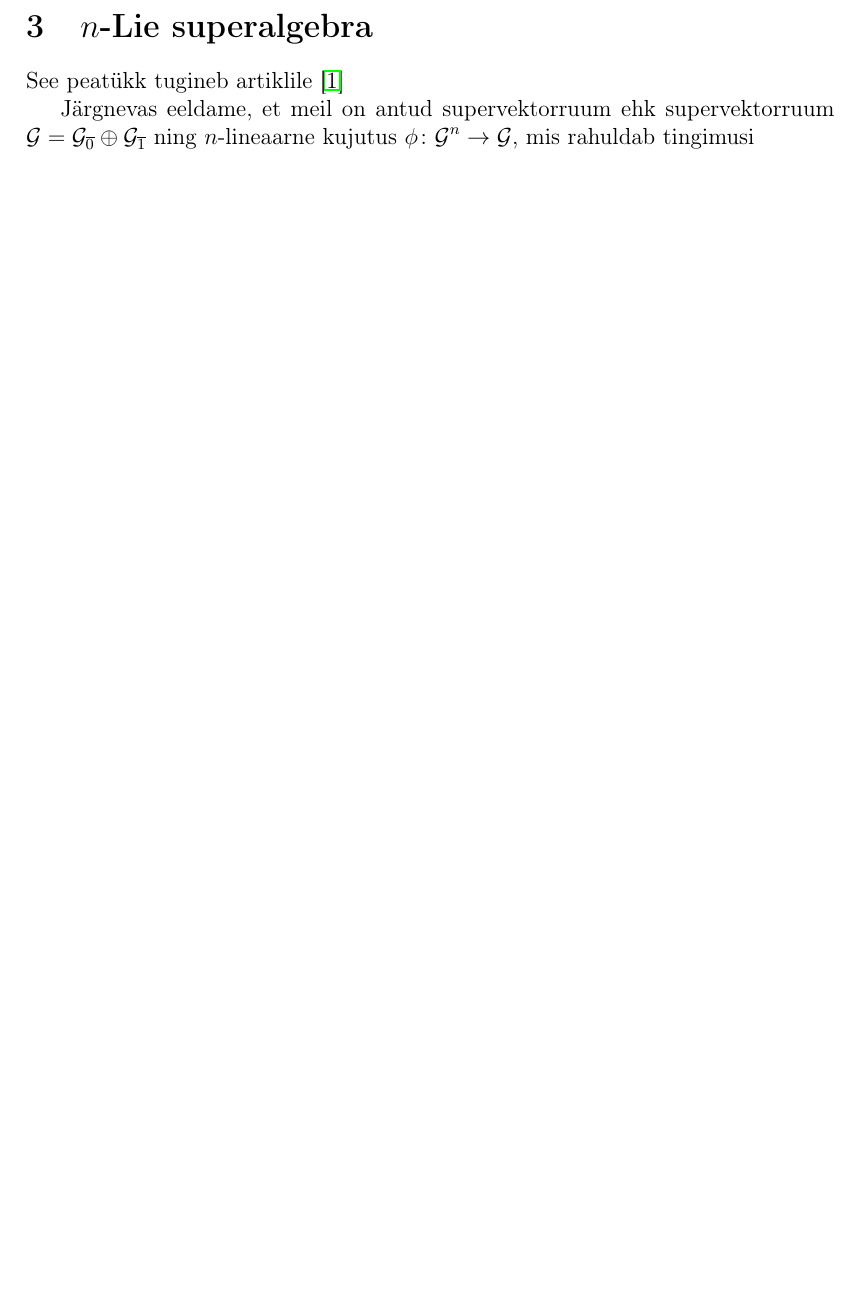
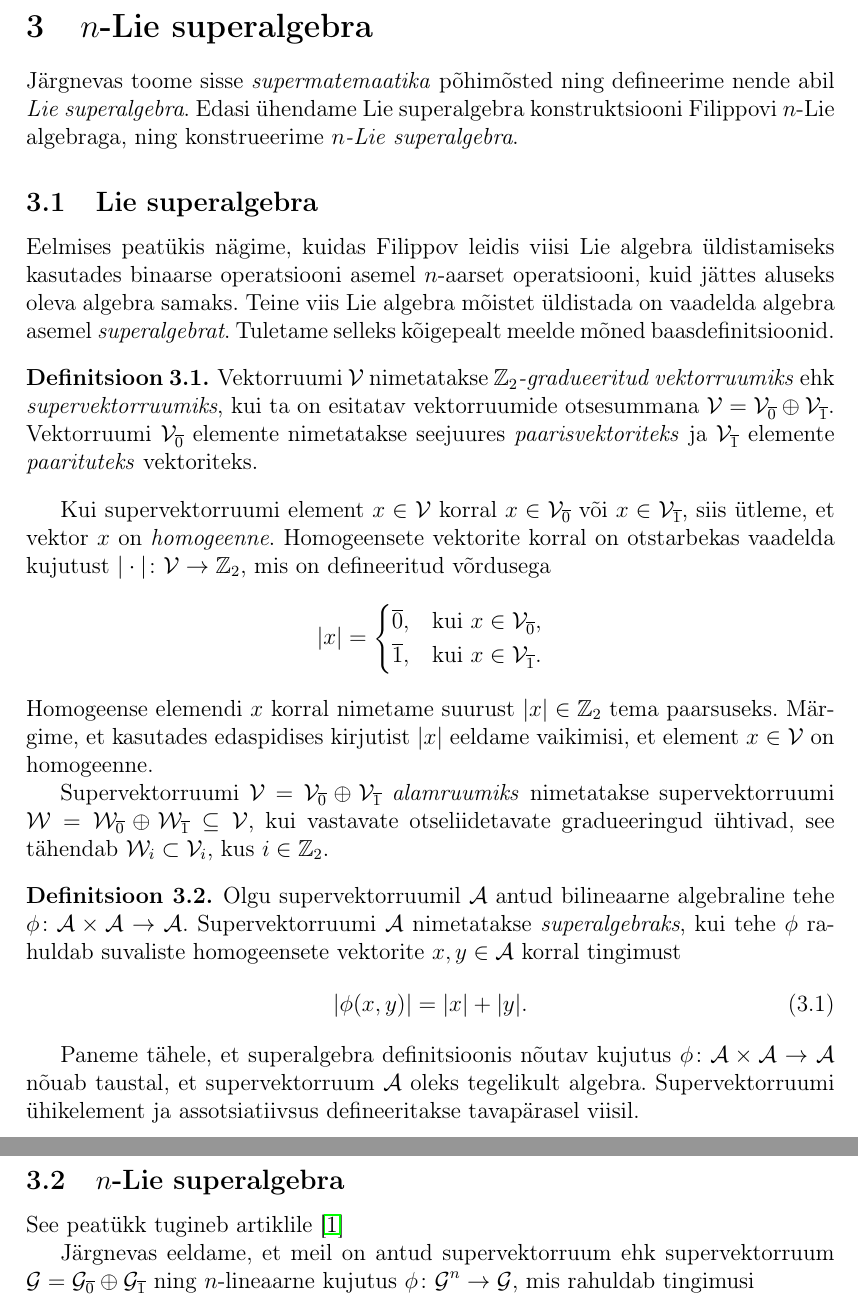
Before and after one commit to priitlatt/masters-thesis, a LaTeX thesis (thesis.tex, which reads sections/4_indutseeritud_n-lie_superalgebra.tex): part of page 25 of 35 before the commit and two parts of pages 26 and 27 of 37 after it, the two joined at a grey line, cut so that both start at the same text, the shorter picture padded with empty space. Compiled offline with pdfLaTeX.

Commit message:
Add definitions for superVS and superalgebra

```diff
--- a/sections/4_indutseeritud_n-lie_superalgebra.tex
+++ b/sections/4_indutseeritud_n-lie_superalgebra.tex
@@ -5,6 +5,69 @@
 %%%%%%%%%%%%%%%%%%%%%%%%%
 
 \section{\texorpdfstring{$n$}\ -Lie superalgebra}
+
+Järgnevas toome sisse \emph{supermatemaatika} põhimõsted ning defineerime
+nende abil \emph{Lie superalgebra}. Edasi ühendame Lie superalgebra
+konstruktsiooni Filippovi $n$-Lie algebraga, ning konstrueerime
+\emph{$n$-Lie superalgebra}.
+
+\subsection{Lie superalgebra}
+
+Eelmises peatükis nägime, kuidas Filippov leidis viisi Lie algebra
+üldistamiseks kasutades binaarse operatsiooni asemel $n$-aarset
+operatsiooni, kuid jättes aluseks oleva algebra samaks. Teine viis
+Lie algebra mõistet üldistada on vaadelda algebra asemel \emph{superalgebrat}.
+Tuletame selleks kõigepealt meelde mõned baasdefinitsioonid.
+
+\begin{dfn}
+    Vektorruumi $\V$ nimetatakse \emph{$\Z_2$-gradueeritud vektorruumiks}
+    ehk \emph{supervektorruumiks}, kui ta on esitatav vektorruumide
+    otsesummana $\V = \V_{\overline{0}} \oplus \V_{\overline{1}}$.
+    Vektorruumi $\V_{\overline{0}}$ elemente nimetatakse seejuures
+    \emph{paarisvektoriteks} ja $\V_{\overline{1}}$ elemente
+    \emph{paarituteks} vektoriteks.
+\end{dfn}
+
+Kui supervektorruumi element $x \in \V$ korral
+$x \in \V_{\overline{0}}$ või $x \in \V_{\overline{1}}$, siis ütleme, et
+vektor $x$ on \emph{homogeenne}. Homogeensete vektorite korral on
+otstarbekas vaadelda kujutust $|\cdot| \col \V \to \Z_2$, mis on defineeritud
+võrdusega
+\begin{align*}
+    |x| = \begin{cases}
+        \overline{0}, &\text{kui}\ x \in \V_{\overline{0}}, \\
+        \overline{1}, &\text{kui}\ x \in \V_{\overline{1}}.
+    \end{cases}
+\end{align*}
+Homogeense elemendi $x$ korral nimetame suurust $|x| \in \Z_2$ tema
+paarsuseks. Märgime, et kasutades edaspidises kirjutist $|x|$ eeldame
+vaikimisi, et element $x \in \V$ on homogeenne.
+
+Supervektorruumi $\V = \V_{\overline{0}} \oplus \V_{\overline{1}}$
+\emph{alamruumiks} nimetatakse supervektorruumi
+$\W = \W_{\overline{0}} \oplus \W_{\overline{1}} \subseteq \V$, kui
+vastavate otseliidetavate gradueeringud ühtivad, see tähendab
+$\W_i \subset \V_i$, kus $i \in \Z_2$.
+
+\begin{dfn}
+    Olgu supervektorruumil $\A$ antud bilineaarne algebraline tehe
+    $\phi \col \A \times \A \to \A$. Supervektorruumi $\A$ nimetatakse
+    \emph{superalgebraks}, kui tehe $\phi$ rahuldab suvaliste homogeensete
+    vektorite $x, y \in \A$ korral tingimust
+    \begin{align}\label{def:superalgebra-parity}
+        \left|\phi(x, y)\right| = |x| + |y|.
+    \end{align}
+\end{dfn}
+
+Paneme tähele, et superalgebra definitsioonis nõutav kujutus
+$\phi \col \A \times \A \to \A$ nõuab taustal, et supervektorruum
+$\A$ oleks tegelikult algebra. Supervektorruumi ühikelement ja
+assotsiatiivsus defineeritakse tavapärasel viisil.
+
+% TODO näide naide:lie-algebra-konstrueerimine
+
+
+\subsection{\texorpdfstring{$n$}\ -Lie superalgebra}
 
 See peatükk tugineb artiklile \cite{Abramov:2014}
 
--- a/thesis.tex
+++ b/thesis.tex
@@ -53,6 +53,7 @@
 \newcommand{\B}{\mathcal{B}}
 \newcommand{\G}{\mathcal{G}}
 \newcommand{\V}{\mathcal{V}}
+\newcommand{\W}{\mathcal{W}}
 
 \DeclareMathOperator{\GL}{GL}
 \DeclareMathOperator{\SL}{SL}
```
Also changed, not shown: sections/1_lie_algebra.tex (+6 -4 lines), sections/3_lie_superalgebra.tex (deleted, +0 -1 lines), sections/5_madaladimensionaalsete_3-lie_superalgebrate_klassifikatsioon.tex (+1 -1 lines), thesis.pdf.
